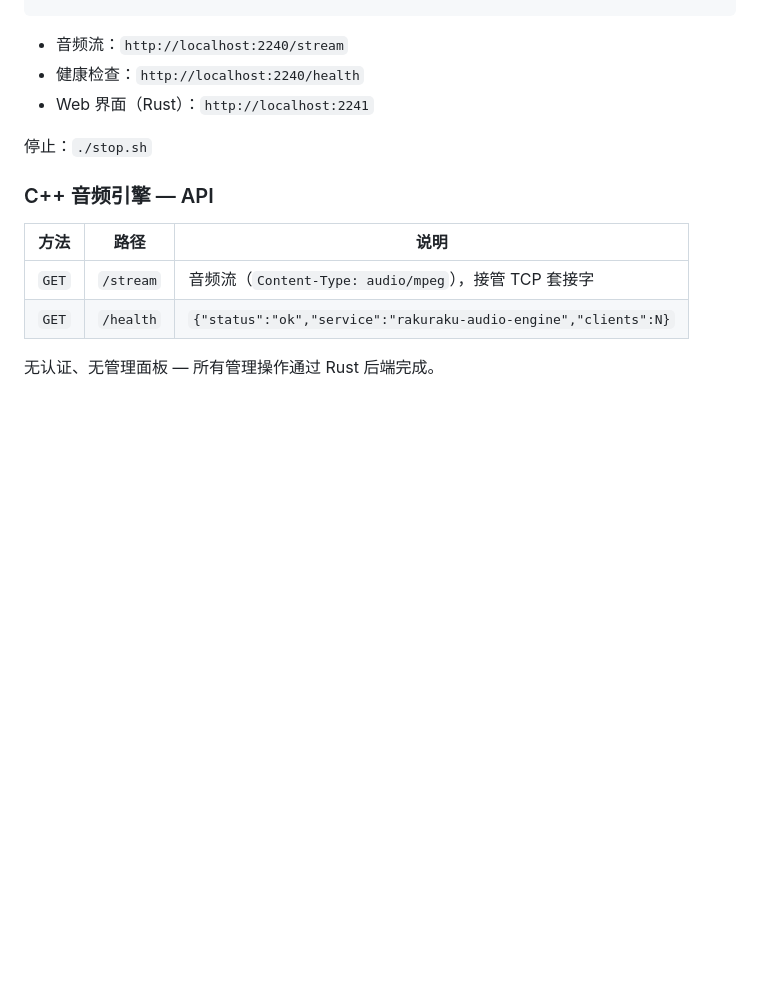
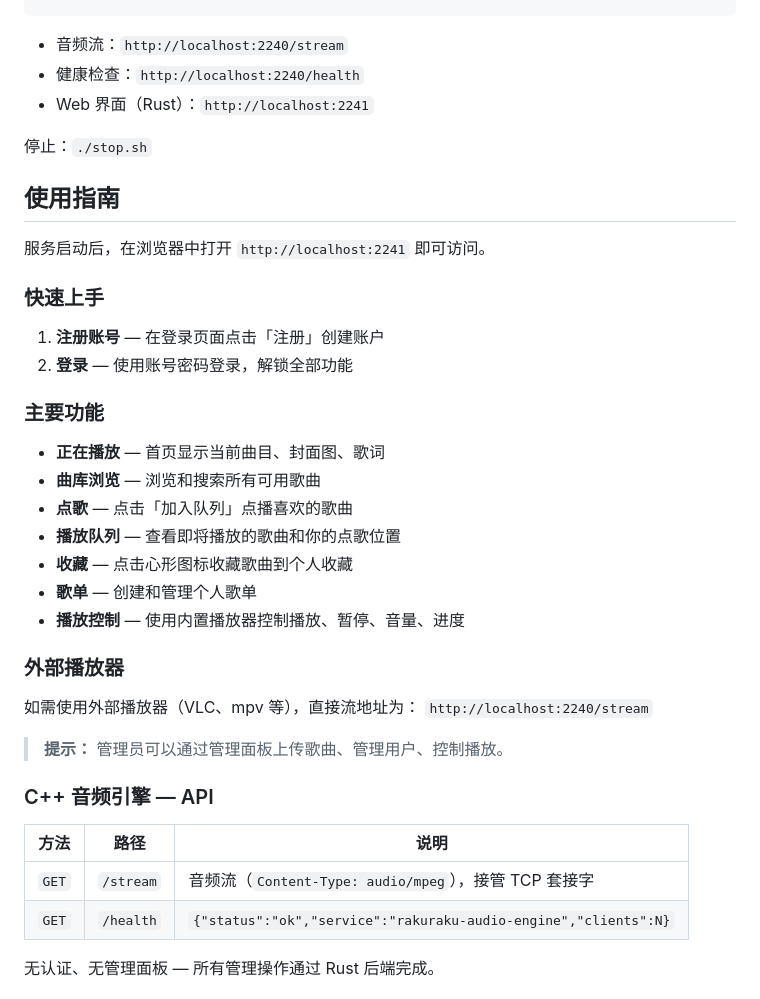
Before and after one commit to Risaly-Noroki-Dev-Club/Rakurakumusicstation-NG, a Markdown page: README.md, the part around one of its changes. Drawn GitHub-style; blank space fills up the shorter version.

```diff
--- a/README.md
+++ b/README.md
@@ -195,6 +218,29 @@ cd dist && ./start.sh
 
 停止：`./stop.sh`
 
+## 使用指南
+
+服务启动后，在浏览器中打开 `http://localhost:2241` 即可访问。
+
+### 快速上手
+1. **注册账号** — 在登录页面点击「注册」创建账户
+2. **登录** — 使用账号密码登录，解锁全部功能
+
+### 主要功能
+- **正在播放** — 首页显示当前曲目、封面图、歌词
+- **曲库浏览** — 浏览和搜索所有可用歌曲
+- **点歌** — 点击「加入队列」点播喜欢的歌曲
+- **播放队列** — 查看即将播放的歌曲和你的点歌位置
+- **收藏** — 点击心形图标收藏歌曲到个人收藏
+- **歌单** — 创建和管理个人歌单
+- **播放控制** — 使用内置播放器控制播放、暂停、音量、进度
+
+### 外部播放器
+如需使用外部播放器（VLC、mpv 等），直接流地址为：
+`http://localhost:2240/stream`
+
+> **提示：** 管理员可以通过管理面板上传歌曲、管理用户、控制播放。
+
 ### C++ 音频引擎 — API
 
 | 方法 | 路径 | 说明 |
```
Also changed, not shown: other parts of README.md (+23 -0 lines).
